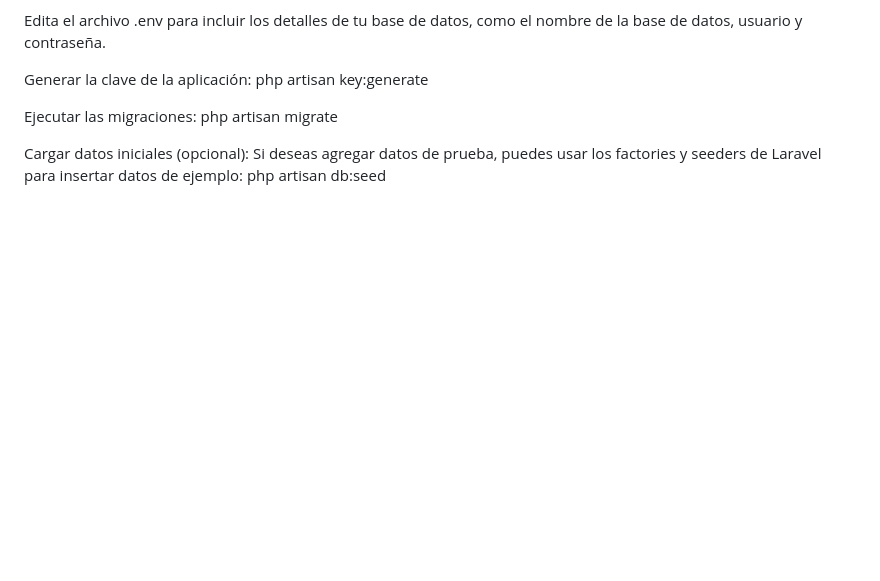
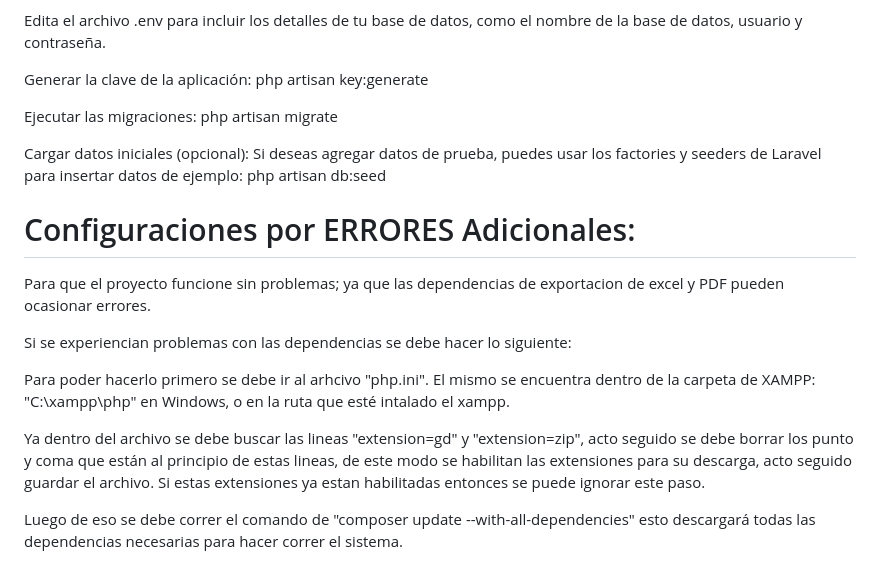
Before and after one commit to ElMrGasMan/SistemaEscolar, a Markdown page: README.md, the part around the change. GitHub-like rendering; blank space fills up the shorter version.

```diff
--- a/README.md
+++ b/README.md
@@ -126,3 +126,18 @@ php artisan migrate
 
 Cargar datos iniciales (opcional): Si deseas agregar datos de prueba, puedes usar los factories y seeders de Laravel para insertar datos de ejemplo:
 php artisan db:seed
+
+
+# Configuraciones por ERRORES Adicionales:
+Para que el proyecto funcione sin problemas; ya que las dependencias de exportacion
+de excel y PDF pueden ocasionar errores.
+
+Si se experiencian problemas con las dependencias se debe hacer lo siguiente:
+
+Para poder hacerlo primero se debe ir al arhcivo "php.ini". El mismo se encuentra dentro
+de la carpeta de XAMPP: "C:\xampp\php" en Windows, o en la ruta que esté intalado el xampp.
+
+Ya dentro del archivo se debe buscar las lineas "extension=gd" y "extension=zip", acto seguido se debe borrar los punto y coma que están al principio de estas lineas, de este modo se habilitan las extensiones para su descarga, acto seguido guardar el archivo. Si estas extensiones ya estan habilitadas entonces se puede ignorar este paso.
+
+Luego de eso se debe correr el comando de "composer update --with-all-dependencies"
+esto descargará todas las dependencias necesarias para hacer correr el sistema.
```
